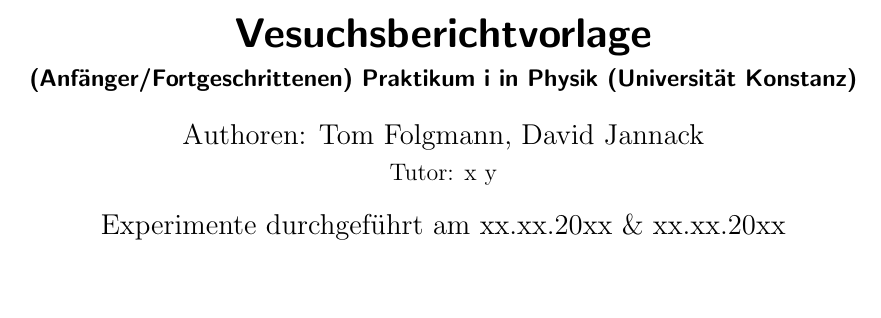
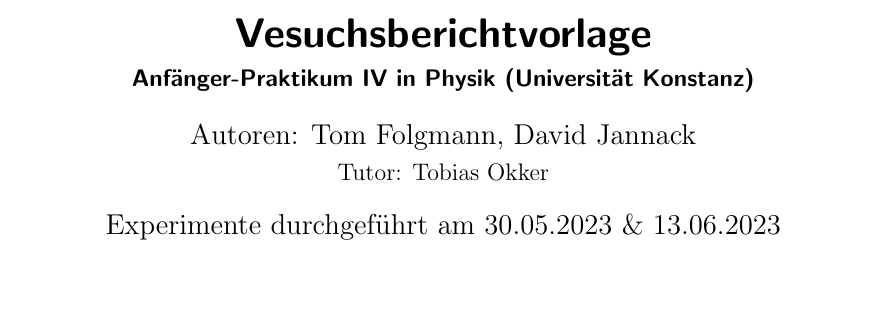
Before and after one commit to unb3rechenbar/AP4-Quantenmodelle, a LaTeX document (Versuchsbericht/main.tex): part of page 1 of 10, cut so that both start at the same text. Compiled offline with pdfLaTeX; a LaTeX package or settings file that is missing is left out.

Commit message:
titel gefixt

```diff
--- a/Versuchsbericht/main.tex
+++ b/Versuchsbericht/main.tex
@@ -15,9 +15,9 @@
 % -----------------------------------------------------------
 % Deckblatteinrichtung
     \title{Vesuchsberichtvorlage}
-    \subtitle{(Anfänger/Fortgeschrittenen) Praktikum i in Physik (Universität Konstanz)}
-    \author{Authoren: Tom Folgmann, David Jannack \\ \large{Tutor: x y}}
-    \date{Experimente durchgeführt am xx.xx.20xx \& xx.xx.20xx}
+    \subtitle{Anfänger-Praktikum IV in Physik (Universität Konstanz)}
+    \author{Autoren: Tom Folgmann, David Jannack \\ \large{Tutor: Tobias Okker}}
+    \date{Experimente durchgeführt am 30.05.2023 \& 13.06.2023}
     \maketitle
     \pagenumbering{alph}
     \thispagestyle{empty}
```
